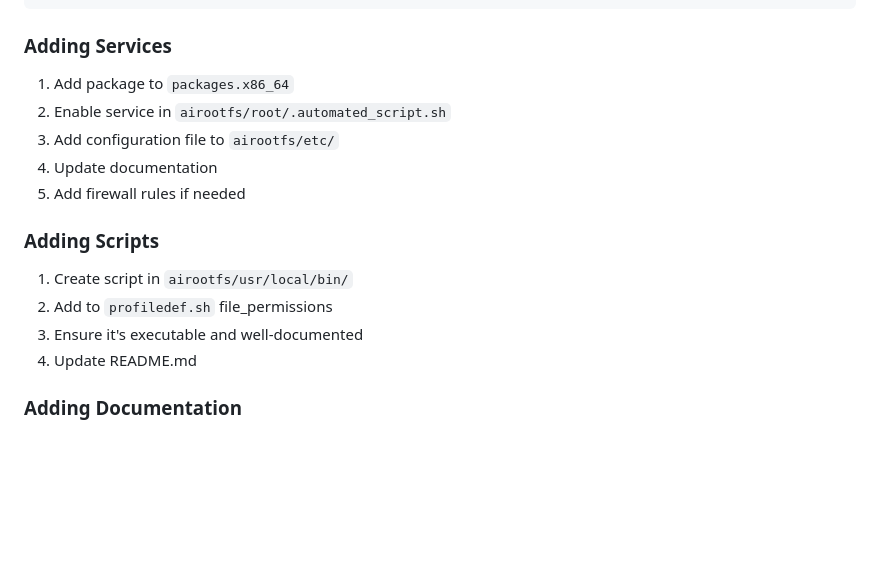
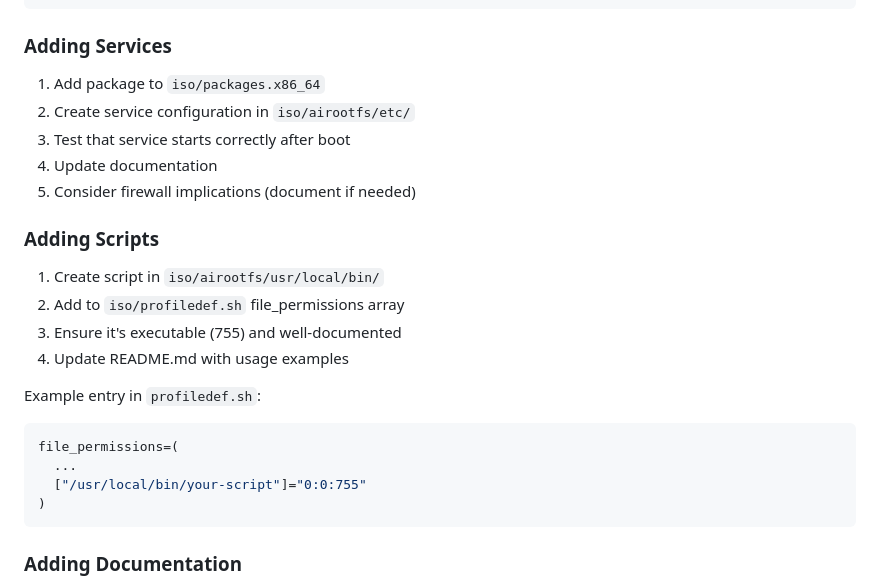
Before and after one commit to PrizmCaptCore/prizm_nas_os, a Markdown page: docs/CONTRIBUTING.md, the part around the change printed below. Rendered like a GitHub page; blank space fills up the shorter version.

````diff
--- a/docs/CONTRIBUTING.md
+++ b/docs/CONTRIBUTING.md
@@ -236,18 +286,26 @@ imagemagick
 
 ### Adding Services
 
-1. Add package to `packages.x86_64`
-2. Enable service in `airootfs/root/.automated_script.sh`
-3. Add configuration file to `airootfs/etc/`
+1. Add package to `iso/packages.x86_64`
+2. Create service configuration in `iso/airootfs/etc/`
+3. Test that service starts correctly after boot
 4. Update documentation
-5. Add firewall rules if needed
+5. Consider firewall implications (document if needed)
 
 ### Adding Scripts
 
-1. Create script in `airootfs/usr/local/bin/`
-2. Add to `profiledef.sh` file_permissions
-3. Ensure it's executable and well-documented
-4. Update README.md
+1. Create script in `iso/airootfs/usr/local/bin/`
+2. Add to `iso/profiledef.sh` file_permissions array
+3. Ensure it's executable (755) and well-documented
+4. Update README.md with usage examples
+
+Example entry in `profiledef.sh`:
+```bash
+file_permissions=(
+  ...
+  ["/usr/local/bin/your-script"]="0:0:755"
+)
+```
 
 ### Adding Documentation
 
````
Also changed, not shown: other parts of docs/CONTRIBUTING.md (+79 -25 lines).
